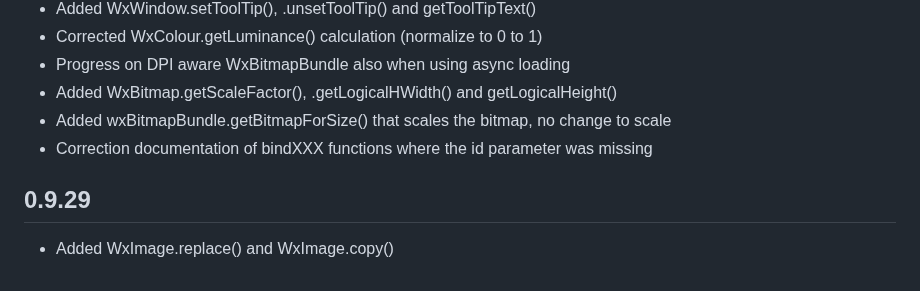
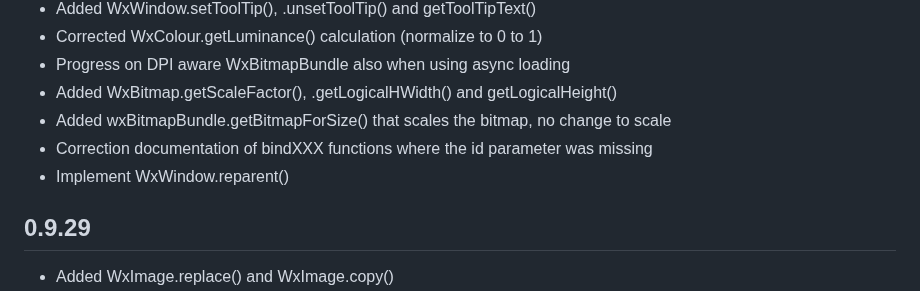
Before and after one commit to RobertRoeb/wx_dart, a Markdown page: CHANGELOG.md, the part around the change. GitHub-like rendering.

Commit message:
Mention WxWindow.reparent()

```diff
--- a/CHANGELOG.md
+++ b/CHANGELOG.md
@@ -9,6 +9,7 @@
 * Added WxBitmap.getScaleFactor(), .getLogicalHWidth() and getLogicalHeight()
 * Added wxBitmapBundle.getBitmapForSize() that scales the bitmap, no change to scale
 * Correction documentation of bindXXX functions where the id parameter was missing
+* Implement WxWindow.reparent()
 
 ## 0.9.29
 
```
